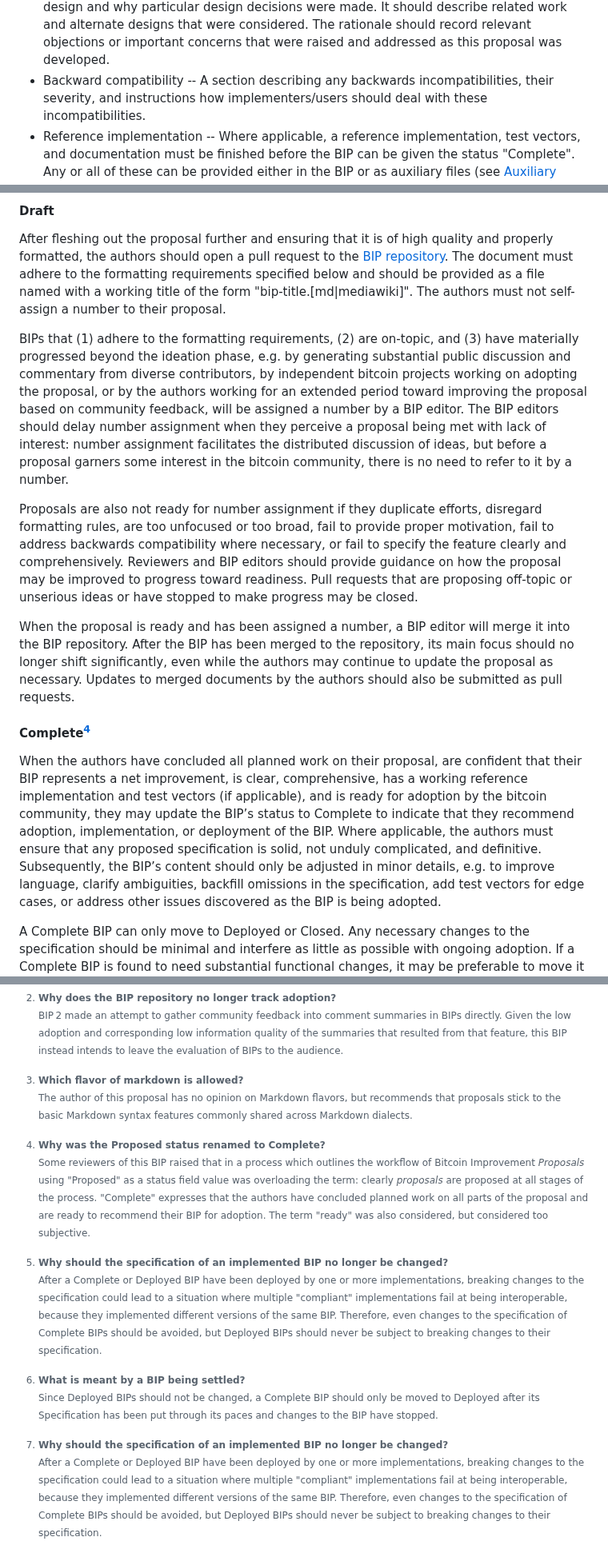
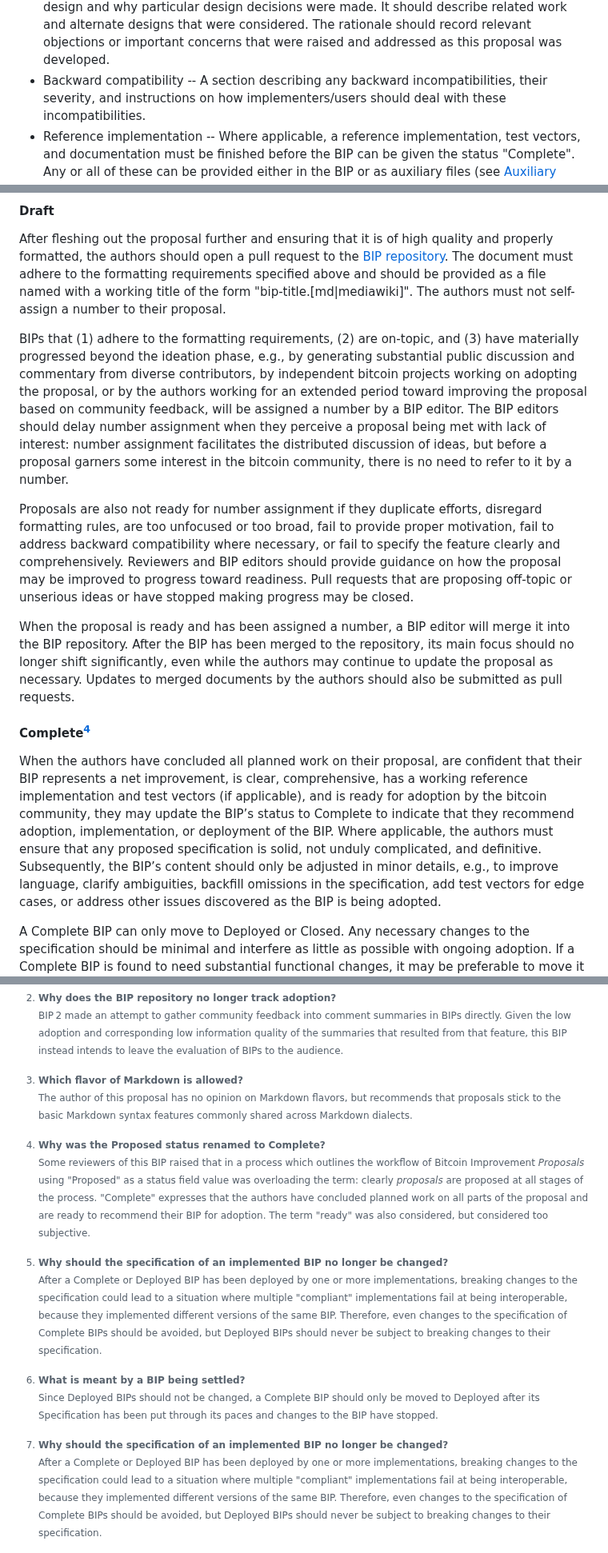
Before and after one commit to bitcoin/bips, a Markdown page: bip-update-process.md, 3 parts joined by grey strips. Shown at 80% size. GitHub-like rendering.

```diff
--- a/bip-update-process.md
+++ b/bip-update-process.md
@@ -98,7 +98,7 @@ following list and address each as appropriate. For some BIPs, some concerns may
 * Rationale -- The rationale fleshes out the specification by describing what motivated the design and why particular
   design decisions were made. It should describe related work and alternate designs that were considered. The rationale
   should record relevant objections or important concerns that were raised and addressed as this proposal was developed.
-* Backward compatibility -- A section describing any backwards incompatibilities, their severity, and instructions how
+* Backward compatibility -- A section describing any backward incompatibilities, their severity, and instructions on how
   implementers/users should deal with these incompatibilities.
 * Reference implementation -- Where applicable, a reference implementation, test vectors, and documentation must be
   finished before the BIP can be given the status "Complete". Any or all of these can be provided either in the BIP or
@@ -243,11 +243,11 @@ specification above.
 
 After fleshing out the proposal further and ensuring that it is of high quality and properly formatted, the authors
 should open a pull request to the [BIP repository](https://github.com/bitcoin/bips). The document must adhere to the
-formatting requirements specified below and should be provided as a file named with a working title of the form
+formatting requirements specified above and should be provided as a file named with a working title of the form
 "bip-title.[md|mediawiki]". The authors must not self-assign a number to their proposal.
 
 BIPs that (1) adhere to the formatting requirements, (2) are on-topic, and (3) have materially progressed beyond the
-ideation phase, e.g. by generating substantial public discussion and commentary from diverse contributors, by
+ideation phase, e.g., by generating substantial public discussion and commentary from diverse contributors, by
 independent bitcoin projects working on adopting the proposal, or by the authors working for an extended period toward
 improving the proposal based on community feedback, will be assigned a number by a BIP editor. The BIP editors should
 delay number assignment when they perceive a proposal being met with lack of interest: number assignment facilitates the
@@ -255,10 +255,10 @@ distributed discussion of ideas, but before a proposal garners some interest in
 to refer to it by a number.
 
 Proposals are also not ready for number assignment if they duplicate efforts, disregard formatting rules, are too
-unfocused or too broad, fail to provide proper motivation, fail to address backwards compatibility where necessary, or
+unfocused or too broad, fail to provide proper motivation, fail to address backward compatibility where necessary, or
 fail to specify the feature clearly and comprehensively. Reviewers and BIP editors should provide guidance on how the
 proposal may be improved to progress toward readiness. Pull requests that are proposing off-topic or unserious ideas or
-have stopped to make progress may be closed.
+have stopped making progress may be closed.
 
 When the proposal is ready and has been assigned a number, a BIP editor will merge it into the BIP repository. After the
 BIP has been merged to the repository, its main focus should no longer shift significantly, even while the authors may
@@ -272,7 +272,7 @@ improvement, is clear, comprehensive, has a working reference implementation and
 ready for adoption by the bitcoin community, they may update the BIP’s status to Complete to indicate that they
 recommend adoption, implementation, or deployment of the BIP. Where applicable, the authors must ensure that any
 proposed specification is solid, not unduly complicated, and definitive. Subsequently, the BIP’s content should only be
-adjusted in minor details, e.g. to improve language, clarify ambiguities, backfill omissions in the specification, add
+adjusted in minor details, e.g., to improve language, clarify ambiguities, backfill omissions in the specification, add
 test vectors for edge cases, or address other issues discovered as the BIP is being adopted.
 
 A Complete BIP can only move to Deployed or Closed. Any necessary changes to the specification should be minimal and
@@ -641,7 +641,7 @@ feedback, and helpful comments.
     BIP 2 made an attempt to gather community feedback into comment summaries in BIPs directly. Given the low adoption
     and corresponding low information quality of the summaries that resulted from that feature, this BIP instead intends
     to leave the evaluation of BIPs to the audience.
-[^markdown]: **Which flavor of markdown is allowed?**
+[^markdown]: **Which flavor of Markdown is allowed?**
     The author of this proposal has no opinion on Markdown flavors, but recommends that proposals stick to the basic
     Markdown syntax features commonly shared across Markdown dialects.
 [^living-documents]: **Why are Process BIPs living documents?**
@@ -653,7 +653,7 @@ feedback, and helpful comments.
     open to amendment. If a Process BIP requires large modifications or even a complete overhaul, a new BIP should be
     preferred.
 [^new-BIP]: **Why should the specification of an implemented BIP no longer be changed?**
-    After a Complete or Deployed BIP have been deployed by one or more implementations, breaking changes to the
+    After a Complete or Deployed BIP has been deployed by one or more implementations, breaking changes to the
     specification could lead to a situation where multiple "compliant" implementations fail at being interoperable,
     because they implemented different versions of the same BIP. Therefore, even changes to the specification of
     Complete BIPs should be avoided, but Deployed BIPs should never be subject to breaking changes to their
```
Also changed, not shown: other parts of bip-update-process.md (+21 -21 lines).
